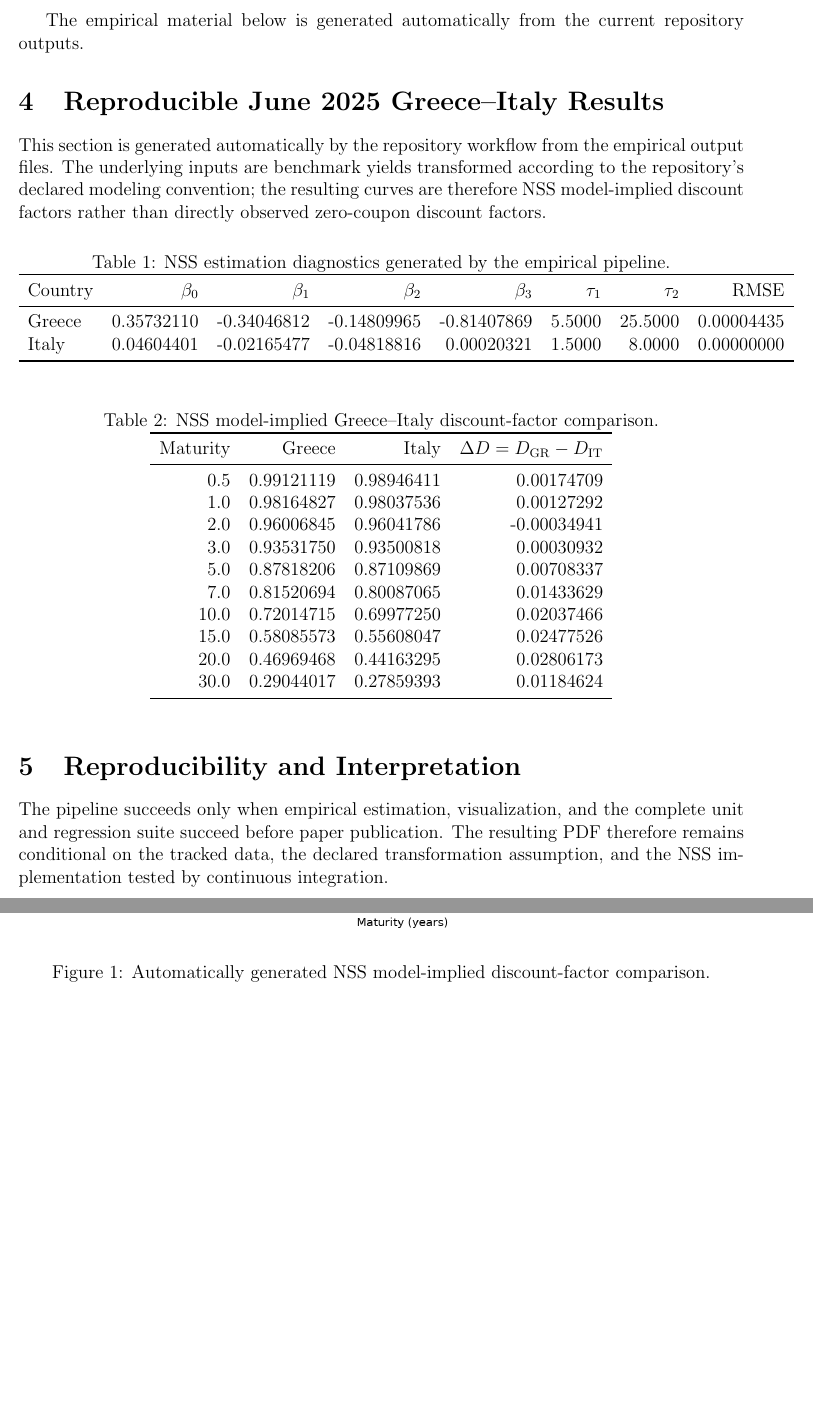
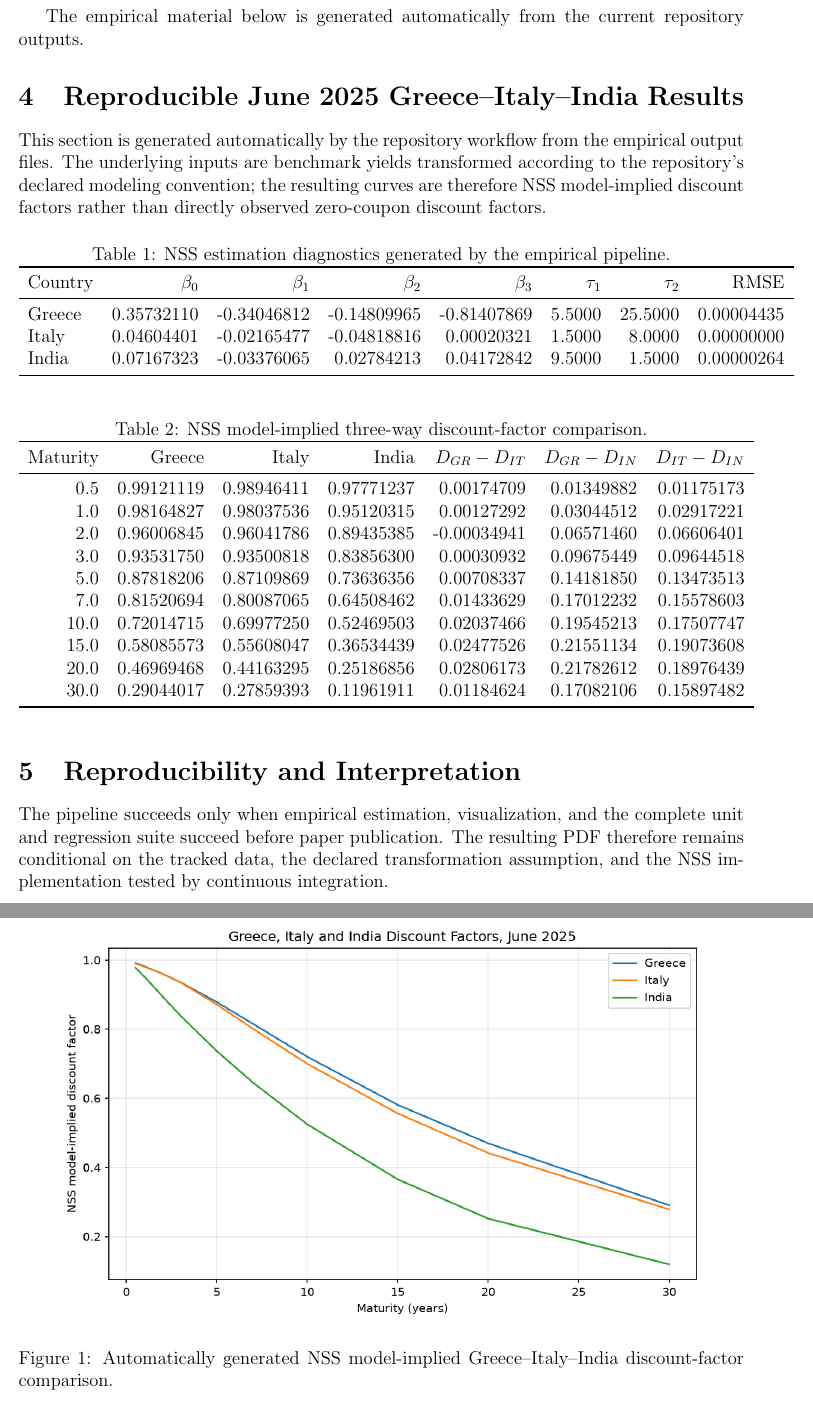
Before and after one commit to TheRealoliGARCH/Project, a LaTeX paper (paper/nss_discount_curves.tex, which reads paper/generated_empirical_results.tex): two parts of pages 2 and 3 of 4, joined at a grey line, cut so that both start at the same text, the shorter picture padded with empty space. Compiled offline with pdfLaTeX.

Commit message:
Regenerate three-way empirical paper and artifacts

```diff
--- a/paper/generated_empirical_results.tex
+++ b/paper/generated_empirical_results.tex
@@ -1,4 +1,4 @@
-\section{Reproducible June 2025 Greece--Italy Results}
+\section{Reproducible June 2025 Greece--Italy--India Results}
 This section is generated automatically by the repository workflow from the empirical output files. The underlying inputs are benchmark yields transformed according to the repository's declared modeling convention; the resulting curves are therefore NSS model-implied discount factors rather than directly observed zero-coupon discount factors.
 
 \begin{table}[ht]
@@ -10,33 +10,34 @@ Country & $\beta_0$ & $\beta_1$ & $\beta_2$ & $\beta_3$ & $\tau_1$ & $\tau_2$ &
 \midrule
 Greece & 0.35732110 & -0.34046812 & -0.14809965 & -0.81407869 & 5.5000 & 25.5000 & 0.00004435\\
 Italy & 0.04604401 & -0.02165477 & -0.04818816 & 0.00020321 & 1.5000 & 8.0000 & 0.00000000\\
+India & 0.07167323 & -0.03376065 & 0.02784213 & 0.04172842 & 9.5000 & 1.5000 & 0.00000264\\
 \bottomrule
 \end{tabular}
 \end{table}
 
 \begin{table}[ht]
 \centering
-\caption{NSS model-implied Greece--Italy discount-factor comparison.}
-\begin{tabular}{rrrr}
+\caption{NSS model-implied three-way discount-factor comparison.}
+\begin{tabular}{rrrrrrr}
 \toprule
-Maturity & Greece & Italy & $\Delta D= D_{\mathrm{GR}}-D_{\mathrm{IT}}$\\
+Maturity & Greece & Italy & India & $D_{GR}-D_{IT}$ & $D_{GR}-D_{IN}$ & $D_{IT}-D_{IN}$\\
 \midrule
-0.5 & 0.99121119 & 0.98946411 & 0.00174709\\
-1.0 & 0.98164827 & 0.98037536 & 0.00127292\\
-2.0 & 0.96006845 & 0.96041786 & -0.00034941\\
-3.0 & 0.93531750 & 0.93500818 & 0.00030932\\
-5.0 & 0.87818206 & 0.87109869 & 0.00708337\\
-7.0 & 0.81520694 & 0.80087065 & 0.01433629\\
-10.0 & 0.72014715 & 0.69977250 & 0.02037466\\
-15.0 & 0.58085573 & 0.55608047 & 0.02477526\\
-20.0 & 0.46969468 & 0.44163295 & 0.02806173\\
-30.0 & 0.29044017 & 0.27859393 & 0.01184624\\
+0.5 & 0.99121119 & 0.98946411 & 0.97771237 & 0.00174709 & 0.01349882 & 0.01175173\\
+1.0 & 0.98164827 & 0.98037536 & 0.95120315 & 0.00127292 & 0.03044512 & 0.02917221\\
+2.0 & 0.96006845 & 0.96041786 & 0.89435385 & -0.00034941 & 0.06571460 & 0.06606401\\
+3.0 & 0.93531750 & 0.93500818 & 0.83856300 & 0.00030932 & 0.09675449 & 0.09644518\\
+5.0 & 0.87818206 & 0.87109869 & 0.73636356 & 0.00708337 & 0.14181850 & 0.13473513\\
+7.0 & 0.81520694 & 0.80087065 & 0.64508462 & 0.01433629 & 0.17012232 & 0.15578603\\
+10.0 & 0.72014715 & 0.69977250 & 0.52469503 & 0.02037466 & 0.19545213 & 0.17507747\\
+15.0 & 0.58085573 & 0.55608047 & 0.36534439 & 0.02477526 & 0.21551134 & 0.19073608\\
+20.0 & 0.46969468 & 0.44163295 & 0.25186856 & 0.02806173 & 0.21782612 & 0.18976439\\
+30.0 & 0.29044017 & 0.27859393 & 0.11961911 & 0.01184624 & 0.17082106 & 0.15897482\\
 \bottomrule
 \end{tabular}
 \end{table}
 
 \begin{figure}[ht]
 \centering
-\includegraphics[width=0.9\textwidth]{generated/greece_italy_discount_factors_2025-06.png}
-\caption{Automatically generated NSS model-implied discount-factor comparison.}
+\includegraphics[width=0.9\textwidth]{generated/greece_italy_india_discount_factors_2025-06.png}
+\caption{Automatically generated NSS model-implied Greece--Italy--India discount-factor comparison.}
 \end{figure}
```
Also changed, not shown: paper/generated/greece_italy_india_discount_factors_2025-06.png (added), paper/nss_discount_curves.pdf.
